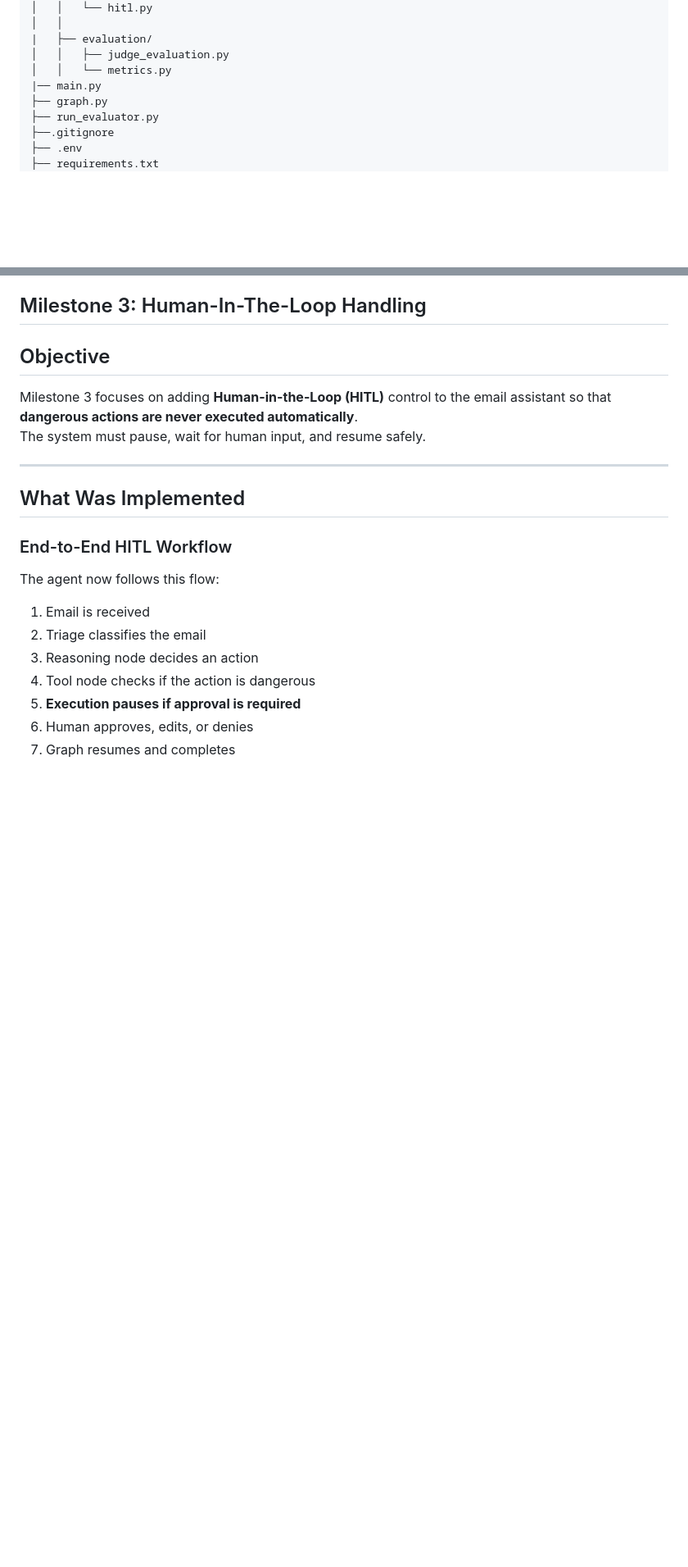
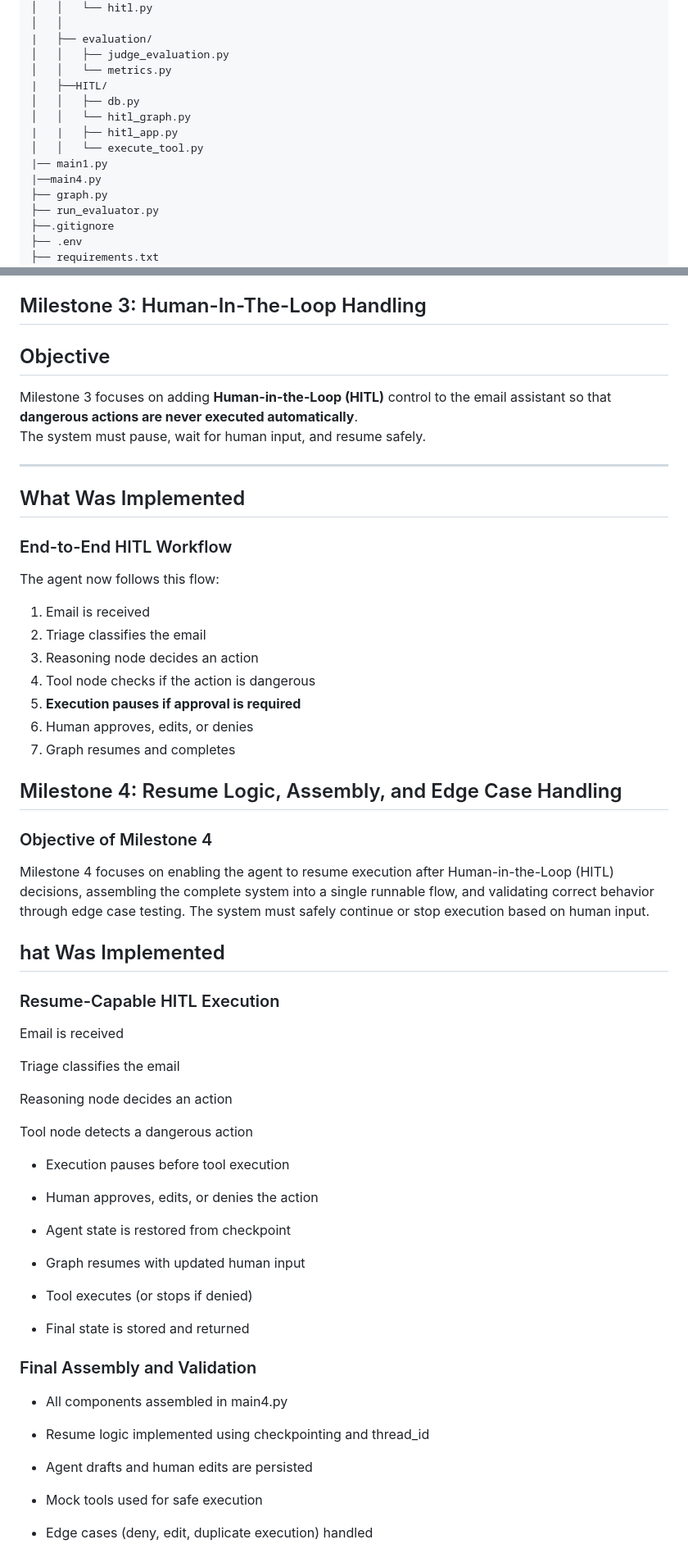
Before and after one commit to Intern-11111/langgraph-email-assistant, a Markdown page: README.md, 2 parts joined by grey strips. Shown at 82% size. Rendered like a GitHub page; blank space fills up the shorter version.

Commit message:
Add documentaion of Milestone 4

```diff
--- a/README.md
+++ b/README.md
@@ -130,7 +130,13 @@ project_root/
 |   ├── evaluation/
 │   │   ├── judge_evaluation.py
 │   │   └── metrics.py
-|── main.py
+|   ├──HITL/
+│   │   ├── db.py
+│   │   └── hitl_graph.py
+|   |   ├── hitl_app.py
+│   │   └── execute_tool.py
+|── main1.py
+|──main4.py
 ├── graph.py
 ├── run_evaluator.py
 ├──.gitignore
@@ -231,3 +237,45 @@ The agent now follows this flow:
 5. **Execution pauses if approval is required**
 6. Human approves, edits, or denies
 7. Graph resumes and completes
+
+## Milestone 4: Resume Logic, Assembly, and Edge Case Handling
+
+### Objective of Milestone 4
+
+Milestone 4 focuses on enabling the agent to resume execution after Human-in-the-Loop (HITL) decisions, assembling the complete system into a single runnable flow, and validating correct behavior through edge case testing. The system must safely continue or stop execution based on human input.
+
+## hat Was Implemented
+
+### Resume-Capable HITL Execution
+
+Email is received
+
+Triage classifies the email
+
+Reasoning node decides an action
+
+Tool node detects a dangerous action
+
+* Execution pauses before tool execution
+
+* Human approves, edits, or denies the action
+
+* Agent state is restored from checkpoint
+
+* Graph resumes with updated human input
+
+* Tool executes (or stops if denied)
+
+* Final state is stored and returned
+
+### Final Assembly and Validation
+
+* All components assembled in main4.py
+
+* Resume logic implemented using checkpointing and thread_id
+
+* Agent drafts and human edits are persisted
+
+* Mock tools used for safe execution
+
+* Edge cases (deny, edit, duplicate execution) handled
```
Also changed, not shown: read_document/Milestone4.md (added, +177 -0 lines).
